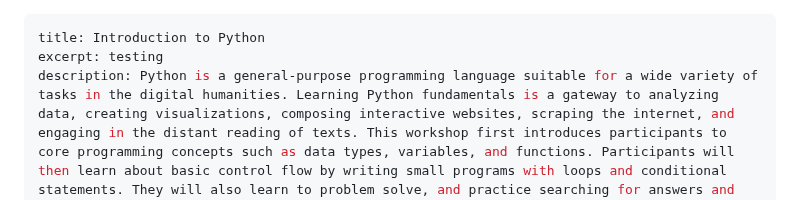
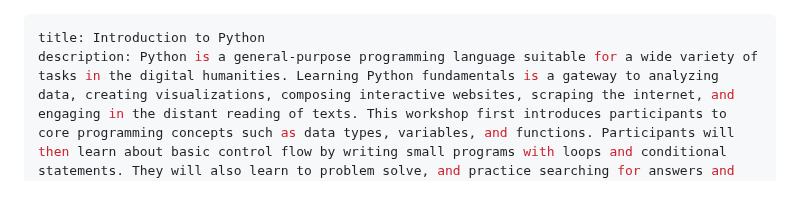
Before and after one commit to szweibel/workshops, a Markdown page: python.md, the part around the change. Rendered like a GitHub page.

```diff
--- a/python.md
+++ b/python.md
@@ -1,6 +1,5 @@
 ---
 title: Introduction to Python
-excerpt: testing
 description: Python is a general-purpose programming language suitable for a wide variety of tasks in the digital humanities. Learning Python fundamentals is a gateway to analyzing data, creating visualizations, composing interactive websites, scraping the internet, and engaging in the distant reading of texts. This workshop first introduces participants to core programming concepts such as data types, variables, and functions. Participants will then learn about basic control flow by writing small programs with loops and conditional statements. They will also learn to problem solve, and practice searching for answers and debugging scripts. The workshop wraps up by exposing participants to intermediate tools for further exploration.
 programming_language: python
 learning objectives:
```
